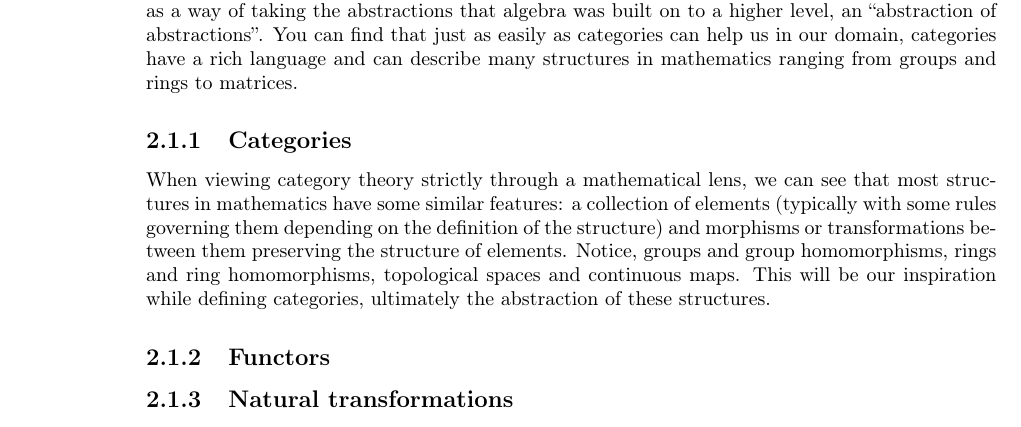
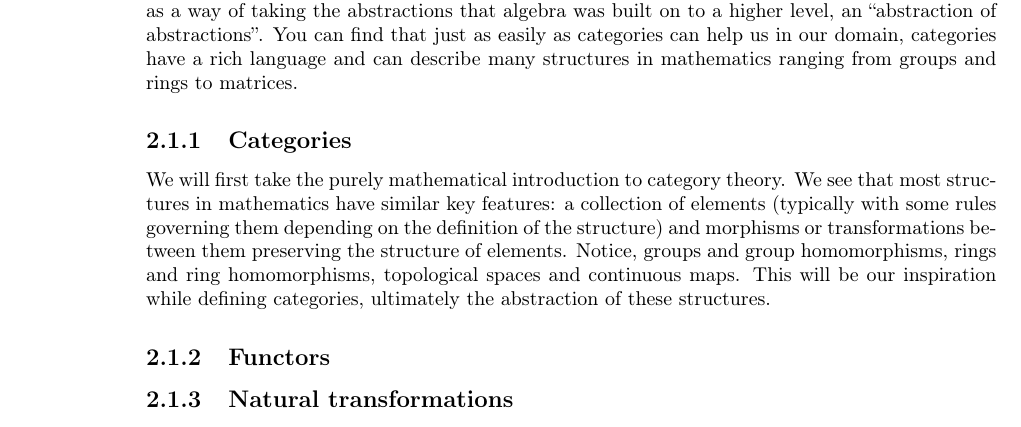
Before and after one commit to MatBon01/joinbench, a LaTeX thesis (interim.tex, which reads report/background/categorytheory.tex): part of page 7 of 17, cut so that both start at the same text. Compiled offline with pdfLaTeX.

Commit message:
Refine wording of introduction to categories

```diff
--- a/report/background/categorytheory.tex
+++ b/report/background/categorytheory.tex
@@ -1,7 +1,7 @@
 \section{Category theory}
 Category theory will be our main tool in describing the mathematical structure of different elements of our database systems, and relations between them. More generally, category theory can be seen as a way of taking the abstractions that algebra was built on to a higher level, an ``abstraction of abstractions''. You can find that just as easily as categories can help us in our domain, categories have a rich language and can describe many structures in mathematics ranging from groups and rings to matrices.
 \subsection{Categories}
-When viewing category theory strictly through a mathematical lens, we can see that most structures in mathematics have some similar features: a collection of elements (typically with some rules governing them depending on the definition of the structure) and morphisms or transformations between them preserving the structure of elements. Notice, groups and group homomorphisms, rings and ring homomorphisms, topological spaces and continuous maps. This will be our inspiration while defining categories, ultimately the abstraction of these structures.
+We will first take the purely mathematical introduction to category theory. We see that most structures in mathematics have similar key features: a collection of elements (typically with some rules governing them depending on the definition of the structure) and morphisms or transformations between them preserving the structure of elements. Notice, groups and group homomorphisms, rings and ring homomorphisms, topological spaces and continuous maps. This will be our inspiration while defining categories, ultimately the abstraction of these structures.
 
 \subsection{Functors}
 \subsection{Natural transformations}
```
